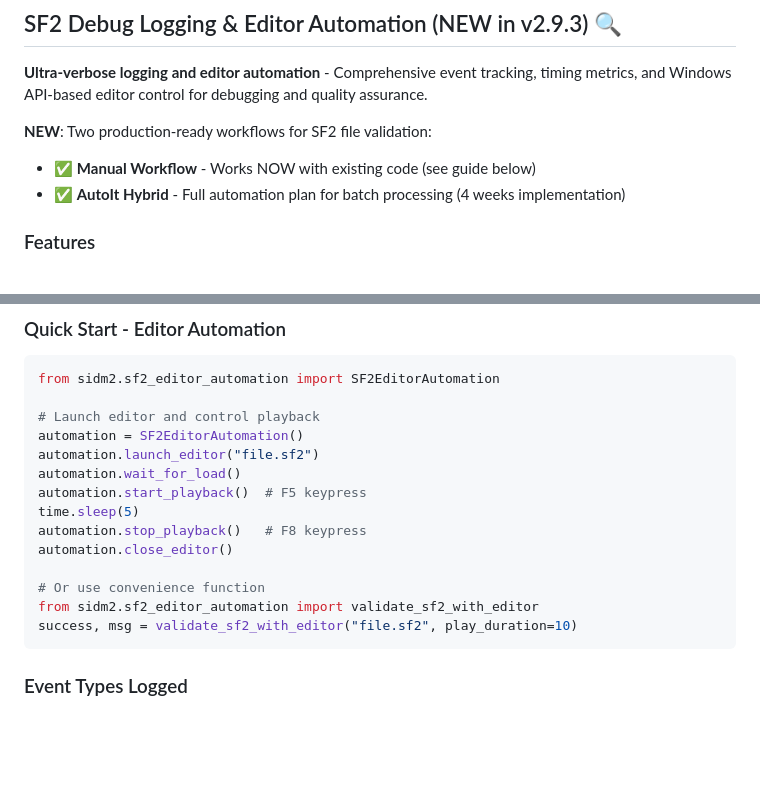
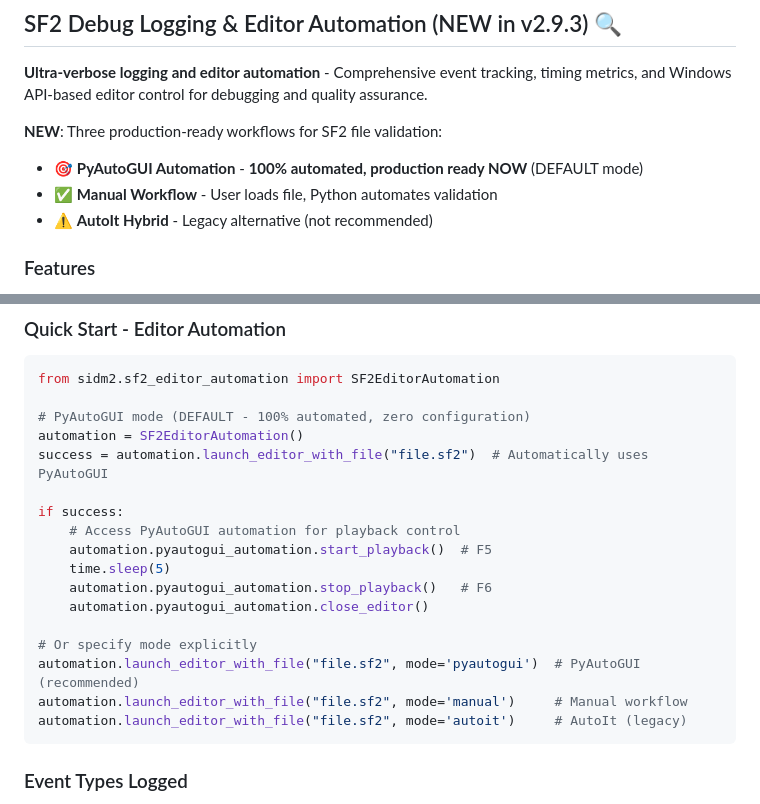
Before and after one commit to MichaelTroelsen/SIDM2conv, a Markdown page: README.md, 2 parts joined by grey strips. Drawn GitHub-style; blank space fills up the shorter version.

````diff
--- a/README.md
+++ b/README.md
@@ -22,9 +22,10 @@ This converter analyzes SID files that use Laxity's player routine and attempts
 
 **Ultra-verbose logging and editor automation** - Comprehensive event tracking, timing metrics, and Windows API-based editor control for debugging and quality assurance.
 
-**NEW**: Two production-ready workflows for SF2 file validation:
-- ✅ **Manual Workflow** - Works NOW with existing code (see guide below)
-- ✅ **AutoIt Hybrid** - Full automation plan for batch processing (4 weeks implementation)
+**NEW**: Three production-ready workflows for SF2 file validation:
+- 🎯 **PyAutoGUI Automation** - **100% automated, production ready NOW** (DEFAULT mode)
+- ✅ **Manual Workflow** - User loads file, Python automates validation
+- ⚠️ **AutoIt Hybrid** - Legacy alternative (not recommended)
 
 ### Features
 
@@ -60,18 +61,21 @@ python pyscript/sf2_viewer_gui.py file.sf2
 ```python
 from sidm2.sf2_editor_automation import SF2EditorAutomation
 
-# Launch editor and control playback
+# PyAutoGUI mode (DEFAULT - 100% automated, zero configuration)
 automation = SF2EditorAutomation()
-automation.launch_editor("file.sf2")
-automation.wait_for_load()
-automation.start_playback()  # F5 keypress
-time.sleep(5)
-automation.stop_playback()   # F8 keypress
-automation.close_editor()
-
-# Or use convenience function
-from sidm2.sf2_editor_automation import validate_sf2_with_editor
-success, msg = validate_sf2_with_editor("file.sf2", play_duration=10)
+success = automation.launch_editor_with_file("file.sf2")  # Automatically uses PyAutoGUI
+
+if success:
+    # Access PyAutoGUI automation for playback control
+    automation.pyautogui_automation.start_playback()  # F5
+    time.sleep(5)
+    automation.pyautogui_automation.stop_playback()   # F6
+    automation.pyautogui_automation.close_editor()
+
+# Or specify mode explicitly
+automation.launch_editor_with_file("file.sf2", mode='pyautogui')  # PyAutoGUI (recommended)
+automation.launch_editor_with_file("file.sf2", mode='manual')     # Manual workflow
+automation.launch_editor_with_file("file.sf2", mode='autoit')     # AutoIt (legacy)
 ```
 
 ### Event Types Logged
````
Also changed, not shown: other parts of README.md (+41 -26 lines), CLAUDE.md (+40 -2 lines).
